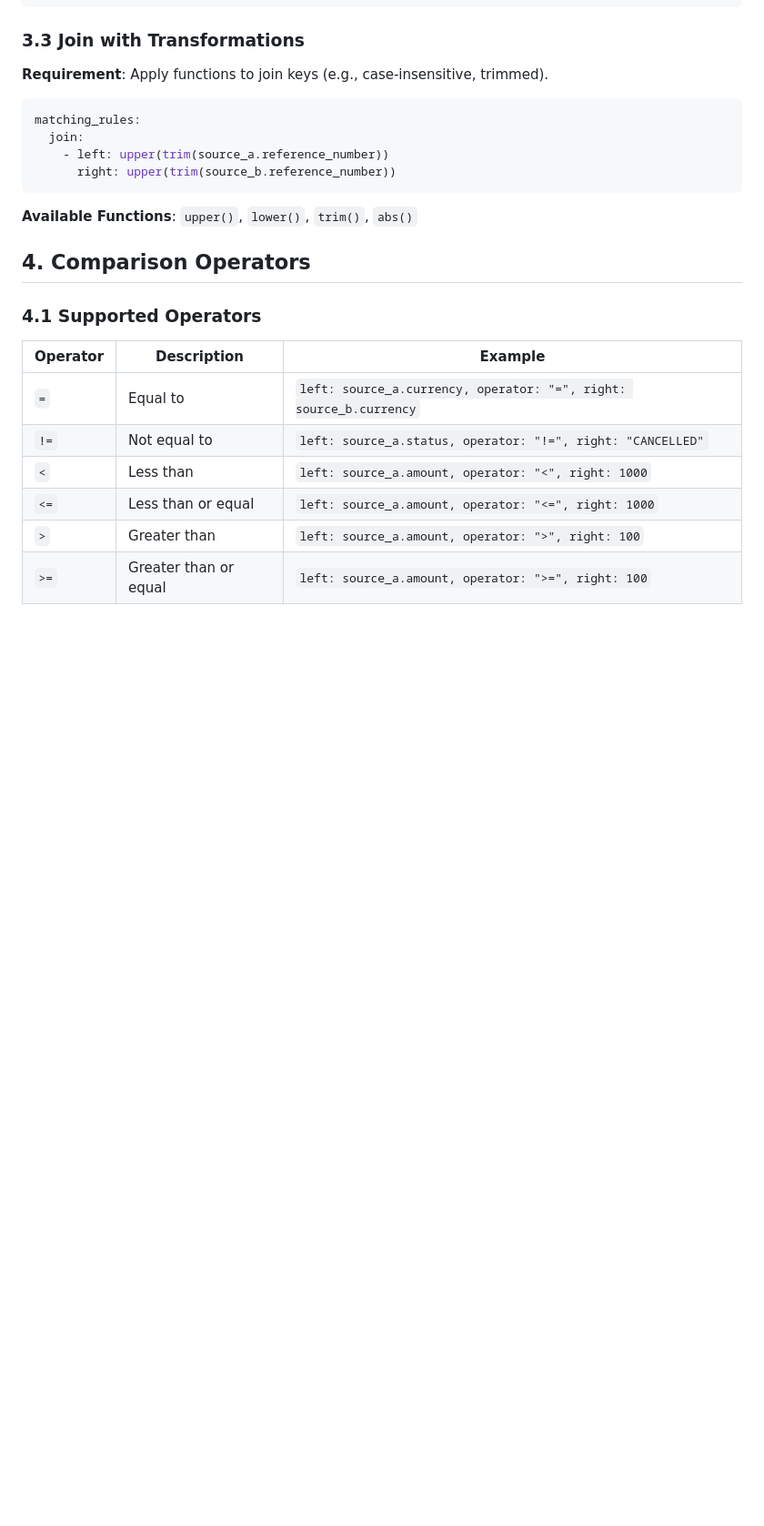
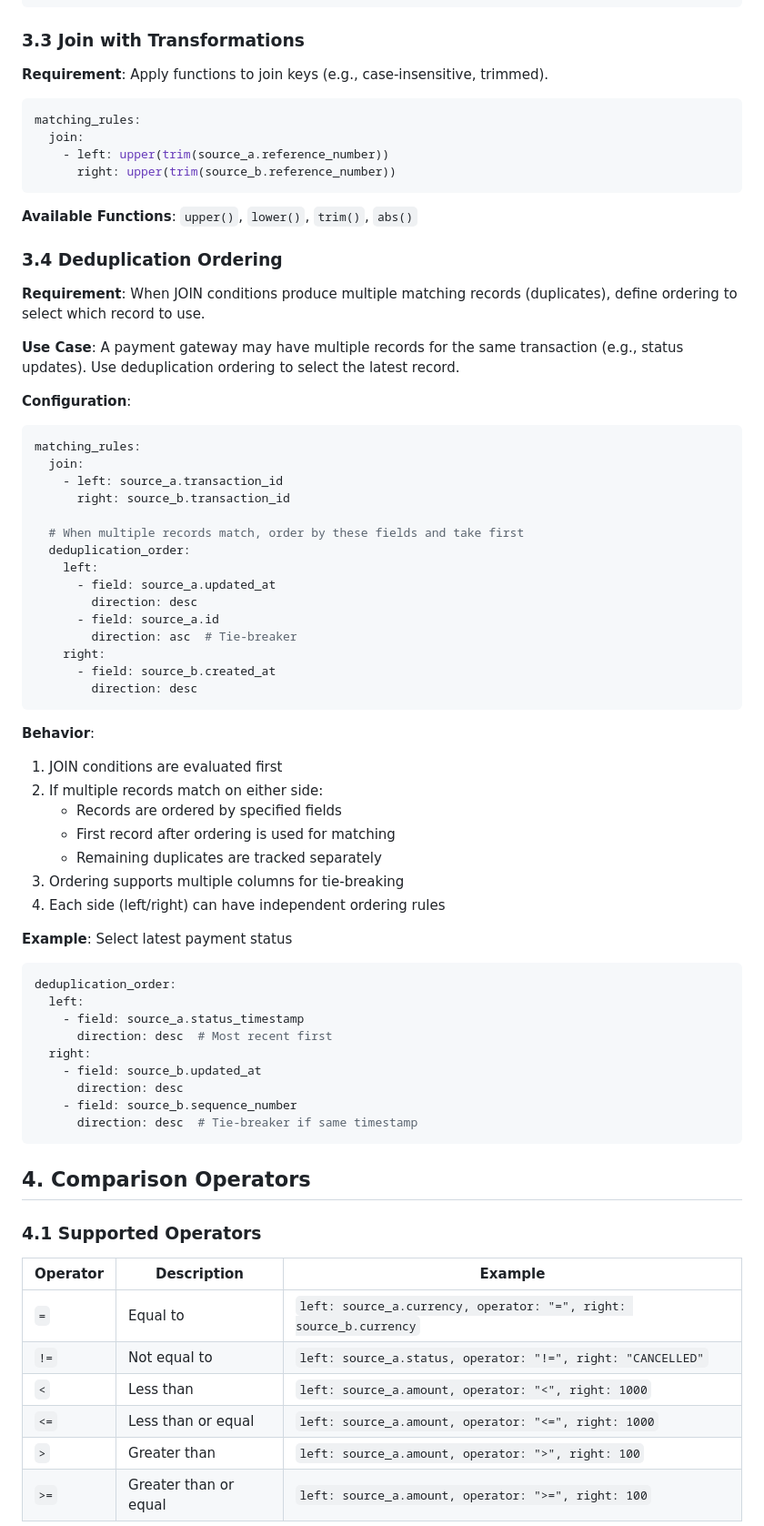
Before and after one commit to miz4n/haqq-requirements, a Markdown page: business-requirements/05-matching-rules.md, the part around the change. Shown at 91% size. Rendered like a GitHub page; blank space fills up the shorter version.

````diff
--- a/business-requirements/05-matching-rules.md
+++ b/business-requirements/05-matching-rules.md
@@ -148,6 +148,53 @@ matching_rules:
 ```
 
 **Available Functions**: `upper()`, `lower()`, `trim()`, `abs()`
+
+### 3.4 Deduplication Ordering
+
+**Requirement**: When JOIN conditions produce multiple matching records (duplicates), define ordering to select which record to use.
+
+**Use Case**: A payment gateway may have multiple records for the same transaction (e.g., status updates). Use deduplication ordering to select the latest record.
+
+**Configuration**:
+```yaml
+matching_rules:
+  join:
+    - left: source_a.transaction_id
+      right: source_b.transaction_id
+
+  # When multiple records match, order by these fields and take first
+  deduplication_order:
+    left:
+      - field: source_a.updated_at
+        direction: desc
+      - field: source_a.id
+        direction: asc  # Tie-breaker
+    right:
+      - field: source_b.created_at
+        direction: desc
+```
+
+**Behavior**:
+1. JOIN conditions are evaluated first
+2. If multiple records match on either side:
+   - Records are ordered by specified fields
+   - First record after ordering is used for matching
+   - Remaining duplicates are tracked separately
+3. Ordering supports multiple columns for tie-breaking
+4. Each side (left/right) can have independent ordering rules
+
+**Example**: Select latest payment status
+```yaml
+deduplication_order:
+  left:
+    - field: source_a.status_timestamp
+      direction: desc  # Most recent first
+  right:
+    - field: source_b.updated_at
+      direction: desc
+    - field: source_b.sequence_number
+      direction: desc  # Tie-breaker if same timestamp
+```
 
 ## 4. Comparison Operators
 
````
Also changed, not shown: business-requirements/08-stages-and-workflows.md (+73 -0 lines).
